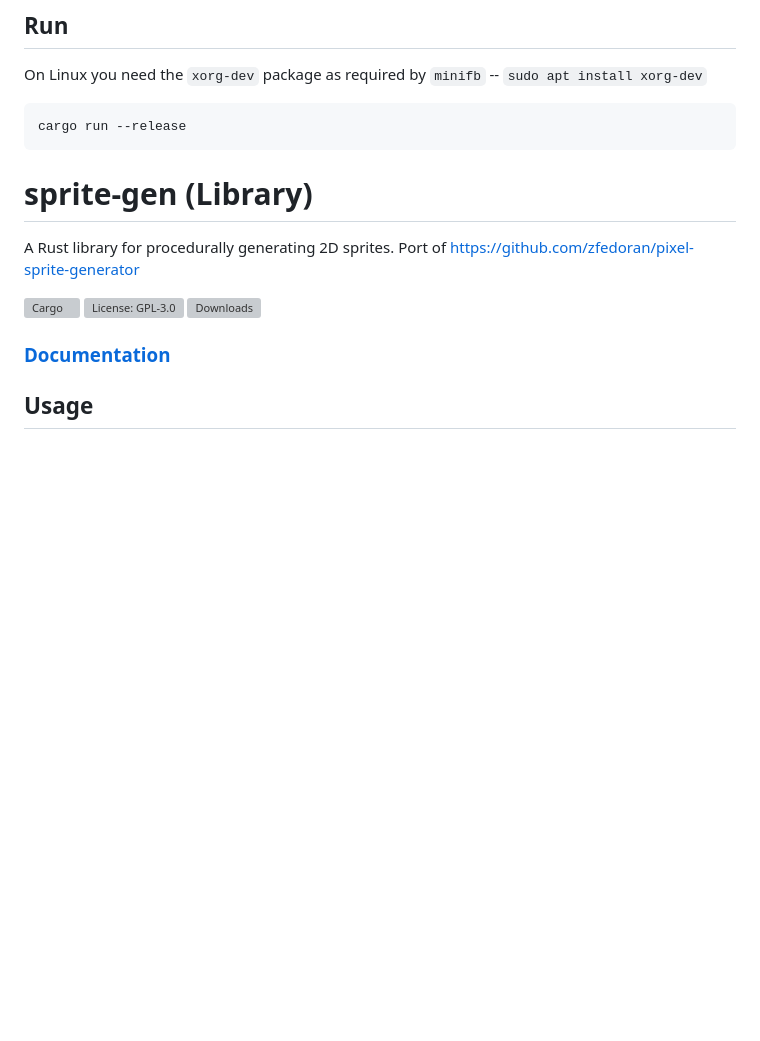
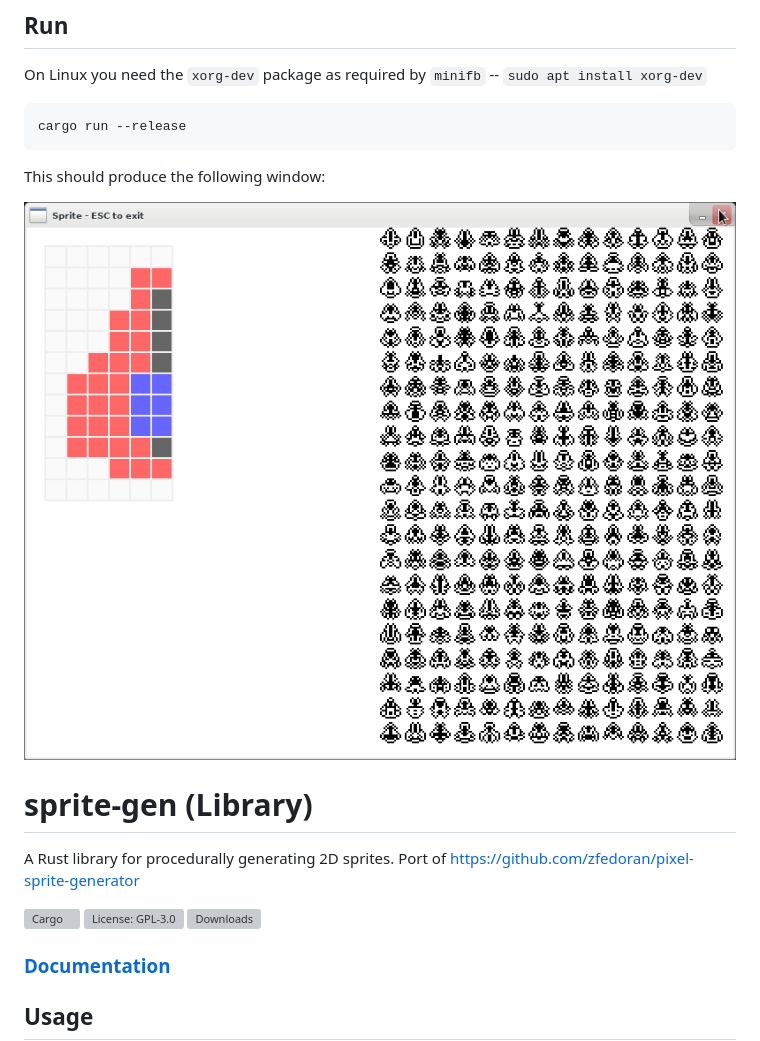
Before and after one commit to tversteeg/sprite-gen, a Markdown page: README.md, the part around the change. GitHub-like rendering; pictures changed too: img/sprite.png (added); blank space fills up the shorter version; grey boxes are pictures that could not be loaded.

```diff
--- a/README.md
+++ b/README.md
@@ -9,6 +9,10 @@
 On Linux you need the `xorg-dev` package as required by `minifb` -- `sudo apt install xorg-dev`
 
     cargo run --release
+
+This should produce the following window:
+
+![Sprite](img/sprite.png?raw=true)
 
 # sprite-gen (Library)
 
```
Also changed, not shown: assets/always-solid-button.png (added), 2 other files.
